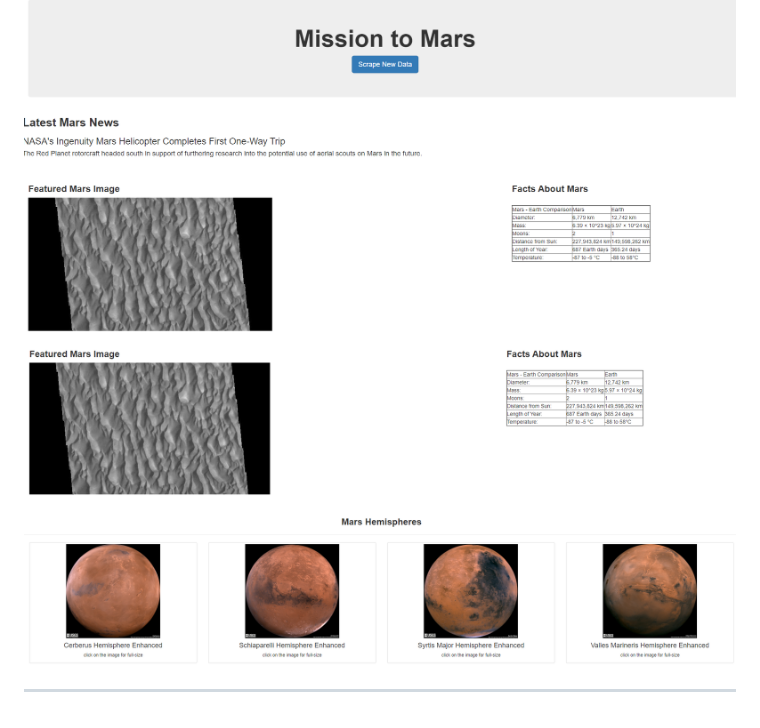
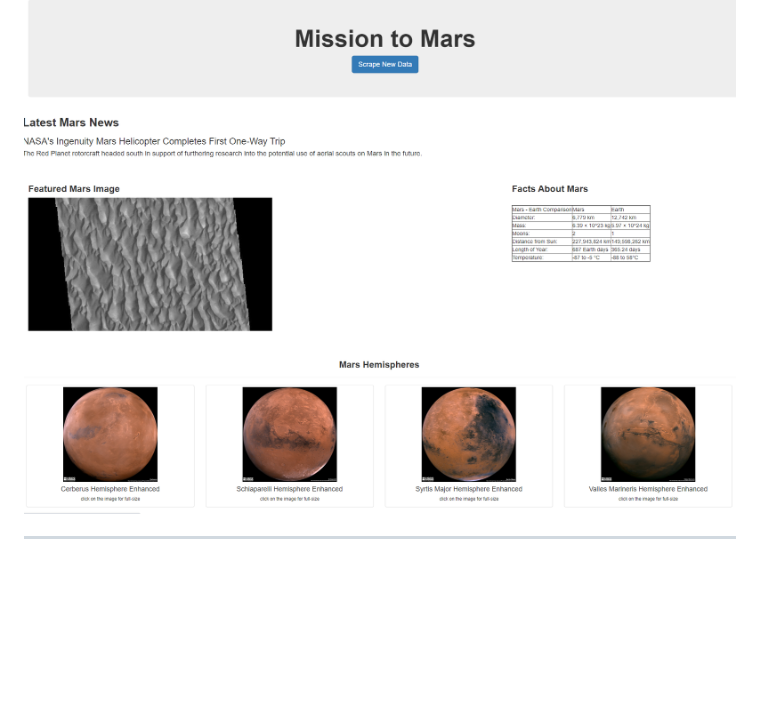
Before and after one commit to ivanovteam/web-scraping-challenge, a Markdown page: README.md, the part around the change. GitHub-like rendering; pictures changed too: screenshots/main_page_hemi.png (added); blank space fills up the shorter version.

Commit message:
adding new screenshot

```diff
--- a/README.md
+++ b/README.md
@@ -52,6 +52,6 @@ Use MongoDB with Flask templating to create a new HTML page that displays all of
 * Create a template HTML file called `index.html` that will take the mars data dictionary and display all of the data in the appropriate HTML elements. Use the following as a guide for what the final product should look like, but feel free to create your own design.
 
 ![final_app_part1.png](screenshots/main_page.png)
-![final_app_part1.png](screenshots/main_page_bottom.png)
+![final_app_part1.png](screenshots/main_page_hemi.png)
 
 - - -
```
